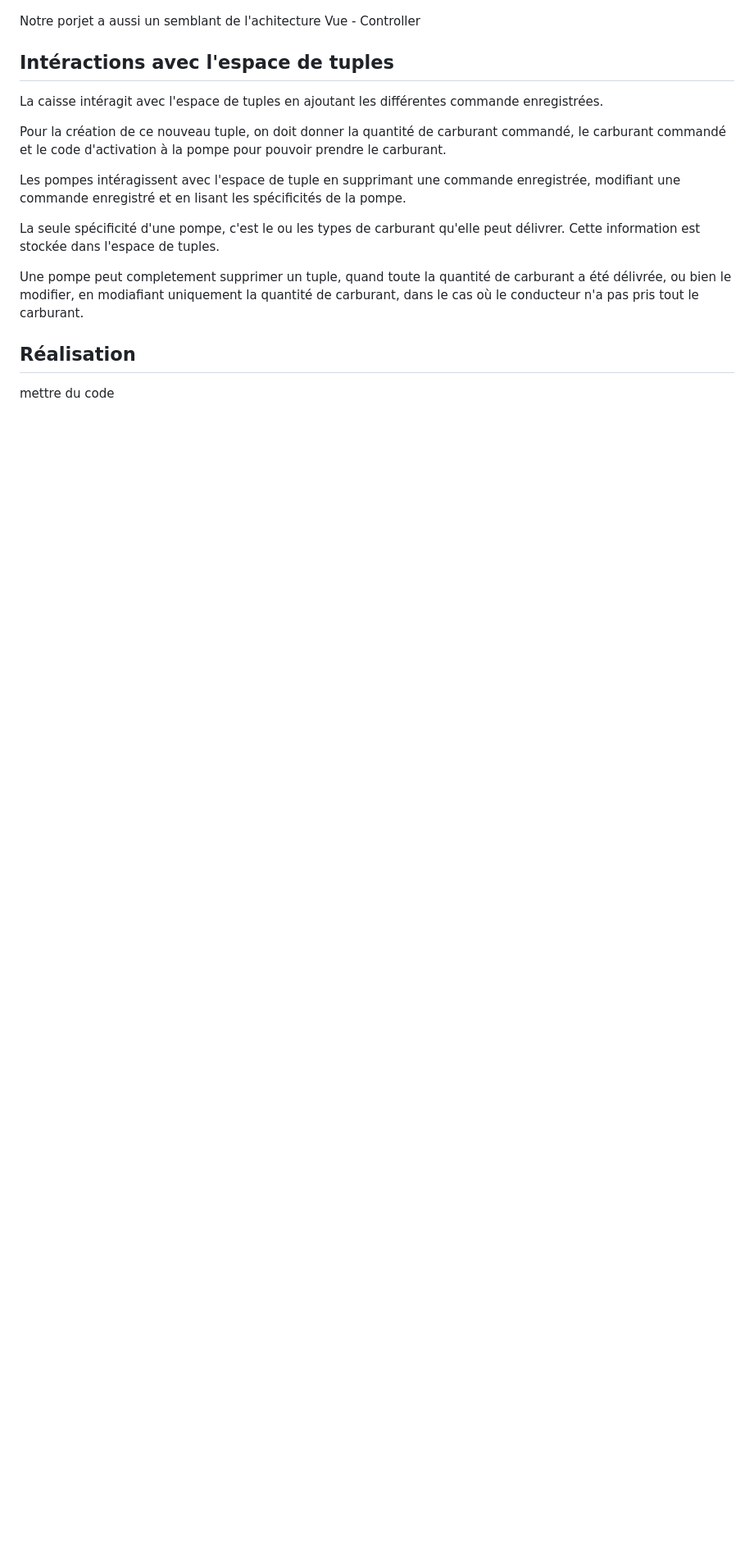
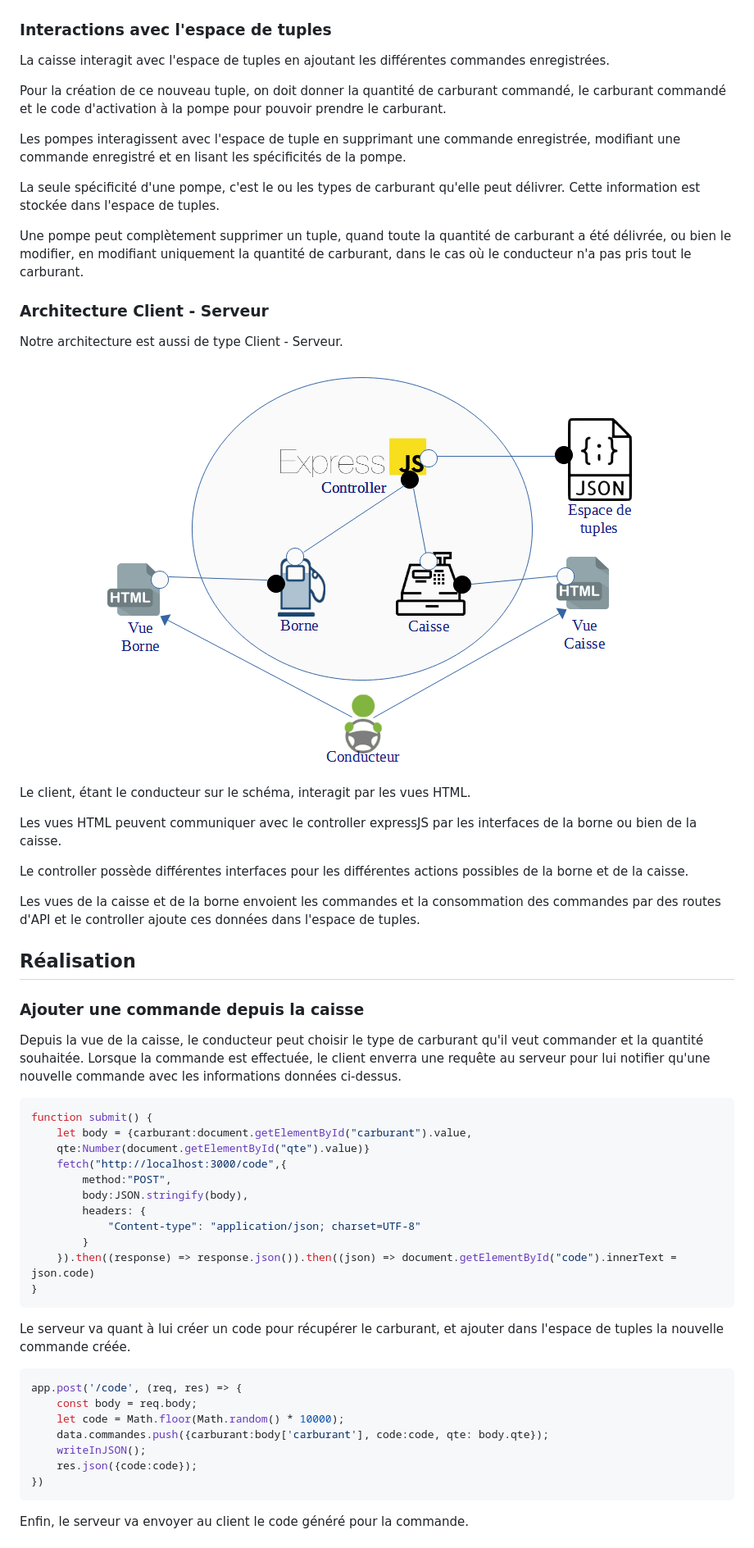
Before and after one commit to Tann-dev/INFO801-TP1, a Markdown page: compte-rendu.md, the part around the change printed below. Shown: that part at 82% size. Drawn GitHub-style; pictures changed too: images/archi2.png (added); blank space fills up the shorter version.

Commit message:
[+] compte rendu

````diff
--- a/compte-rendu.md
+++ b/compte-rendu.md
@@ -9,20 +10,66 @@ Pour la réalisation de ce TP nous avons décidé d'utiliser le style architectu
   <img src="images/archi.png" alt="drawing"/>
 </p>
 
-Notre porjet a aussi un semblant de l'achitecture Vue - Controller
+### Interactions avec l'espace de tuples
 
-## Intéractions avec l'espace de tuples
-
-La caisse intéragit avec l'espace de tuples en ajoutant les différentes commande enregistrées.
+La caisse interagit avec l'espace de tuples en ajoutant les différentes commandes enregistrées.
 
 Pour la création de ce nouveau tuple, on doit donner la quantité de carburant commandé, le carburant commandé et le code d'activation à la pompe pour pouvoir prendre le carburant.
 
-Les pompes intéragissent avec l'espace de tuple en supprimant une commande enregistrée, modifiant une commande enregistré et en lisant les spécificités de la pompe.
+Les pompes interagissent avec l'espace de tuple en supprimant une commande enregistrée, modifiant une commande enregistré et en lisant les spécificités de la pompe.
 
 La seule spécificité d'une pompe, c'est le ou les types de carburant qu'elle peut délivrer. Cette information est stockée dans l'espace de tuples.
 
-Une pompe peut completement supprimer un tuple, quand toute la quantité de carburant a été délivrée, ou bien le modifier, en modiafiant uniquement la quantité de carburant, dans le cas où le conducteur n'a pas pris tout le carburant.
+Une pompe peut complètement supprimer un tuple, quand toute la quantité de carburant a été délivrée, ou bien le modifier, en modifiant uniquement la quantité de carburant, dans le cas où le conducteur n'a pas pris tout le carburant.
+
+### Architecture Client - Serveur
+
+Notre architecture est aussi de type Client - Serveur.
+
+<p align="center">
+  <img src="images/archi2.png" alt="drawing"/>
+</p>
+
+Le client, étant le conducteur sur le schéma, interagit par les vues HTML.
+
+Les vues HTML peuvent communiquer avec le controller expressJS par les interfaces de la borne ou bien de la caisse.
+
+Le controller possède différentes interfaces pour les différentes actions possibles de la borne et de la caisse.
+
+Les vues de la caisse et de la borne envoient les commandes et la consommation des commandes par des routes d'API et le controller ajoute ces données dans l'espace de tuples.
 
 ## Réalisation
 
-mettre du code
+### Ajouter une commande depuis la caisse
+
+Depuis la vue de la caisse, le conducteur peut choisir le type de carburant qu'il veut commander et la quantité souhaitée.
+Lorsque la commande est effectuée, le client enverra une requête au serveur pour lui notifier qu'une nouvelle commande avec les informations données ci-dessus.
+
+```js
+function submit() {
+    let body = {carburant:document.getElementById("carburant").value,
+    qte:Number(document.getElementById("qte").value)}
+    fetch("http://localhost:3000/code",{
+        method:"POST",
+        body:JSON.stringify(body),
+        headers: {
+            "Content-type": "application/json; charset=UTF-8"
+        }
+    }).then((response) => response.json()).then((json) => document.getElementById("code").innerText = json.code)
+}
+```
+
+Le serveur va quant à lui créer un code pour récupérer le carburant, et ajouter dans l'espace de tuples la nouvelle commande créée.
+
+```js
+app.post('/code', (req, res) => {
+    const body = req.body;
+    let code = Math.floor(Math.random() * 10000);
+    data.commandes.push({carburant:body['carburant'], code:code, qte: body.qte});
+    writeInJSON();
+    res.json({code:code});
+})
+```
+
+Enfin, le serveur va envoyer au client le code généré pour la commande.
+
````
Also changed, not shown: other parts of compte-rendu.md (+106 -1 lines), 6 other files.
